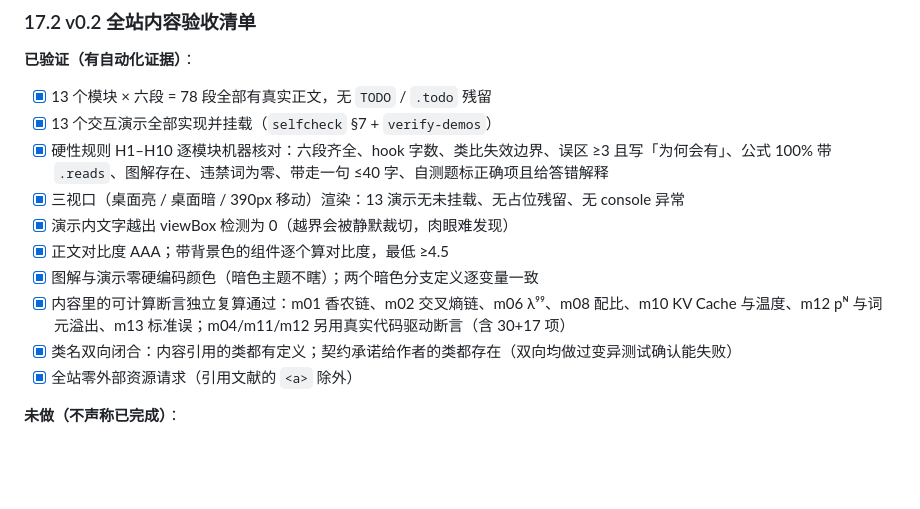
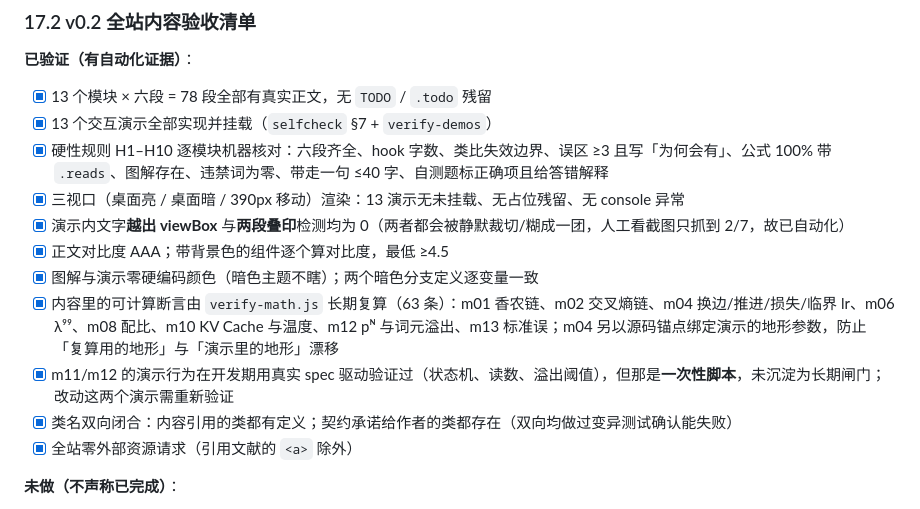
Before and after one commit to yx333221c/ai-principles-web, a Markdown page: DESIGN.md, the part around the change. Drawn GitHub-style; blank space fills up the shorter version.

Commit message:
Document the overlap gate; flag one-off verification as a gap
README and DESIGN.md still described the browser probe as checking only for
text escaping its viewBox, and the acceptance list cited throwaway driver
scripts for m11/m12 as if they were standing checks.

The list now says plainly what happened: all 7 overlapping demos had been
eyeballed in screenshots first and only 2 were caught by eye, so m06's symptom
was even waved off as acceptable. And m11/m12 behaviour verification is marked
as one-off - re-verify if you touch those demos.

```diff
--- a/DESIGN.md
+++ b/DESIGN.md
@@ -613,10 +613,11 @@ ai-principles-web/
 - [x] 13 个交互演示全部实现并挂载（`selfcheck` §7 + `verify-demos`）
 - [x] 硬性规则 H1–H10 逐模块机器核对：六段齐全、hook 字数、类比失效边界、误区 ≥3 且写「为何会有」、公式 100% 带 `.reads`、图解存在、违禁词为零、带走一句 ≤40 字、自测题标正确项且给答错解释
 - [x] 三视口（桌面亮 / 桌面暗 / 390px 移动）渲染：13 演示无未挂载、无占位残留、无 console 异常
-- [x] 演示内文字越出 viewBox 检测为 0（越界会被静默裁切，肉眼难发现）
+- [x] 演示内文字**越出 viewBox** 与**两段叠印**检测均为 0（两者都会被静默裁切/糊成一团，人工看截图只抓到 2/7，故已自动化）
 - [x] 正文对比度 AAA；带背景色的组件逐个算对比度，最低 ≥4.5
 - [x] 图解与演示零硬编码颜色（暗色主题不瞎）；两个暗色分支定义逐变量一致
-- [x] 内容里的可计算断言独立复算通过：m01 香农链、m02 交叉熵链、m06 λ⁹⁹、m08 配比、m10 KV Cache 与温度、m12 pᴺ 与词元溢出、m13 标准误；m04/m11/m12 另用真实代码驱动断言（含 30+17 项）
+- [x] 内容里的可计算断言由 `verify-math.js` 长期复算（63 条）：m01 香农链、m02 交叉熵链、m04 换边/推进/损失/临界 lr、m06 λ⁹⁹、m08 配比、m10 KV Cache 与温度、m12 pᴺ 与词元溢出、m13 标准误；m04 另以源码锚点绑定演示的地形参数，防止「复算用的地形」与「演示里的地形」漂移
+- [x] m11/m12 的演示行为在开发期用真实 spec 驱动验证过（状态机、读数、溢出阈值），但那是**一次性脚本**，未沉淀为长期闸门；改动这两个演示需重新验证
 - [x] 类名双向闭合：内容引用的类都有定义；契约承诺给作者的类都存在（双向均做过变异测试确认能失败）
 - [x] 全站零外部资源请求（引用文献的 `<a>` 除外）
 
```
Also changed, not shown: README.md (+3 -1 lines).
